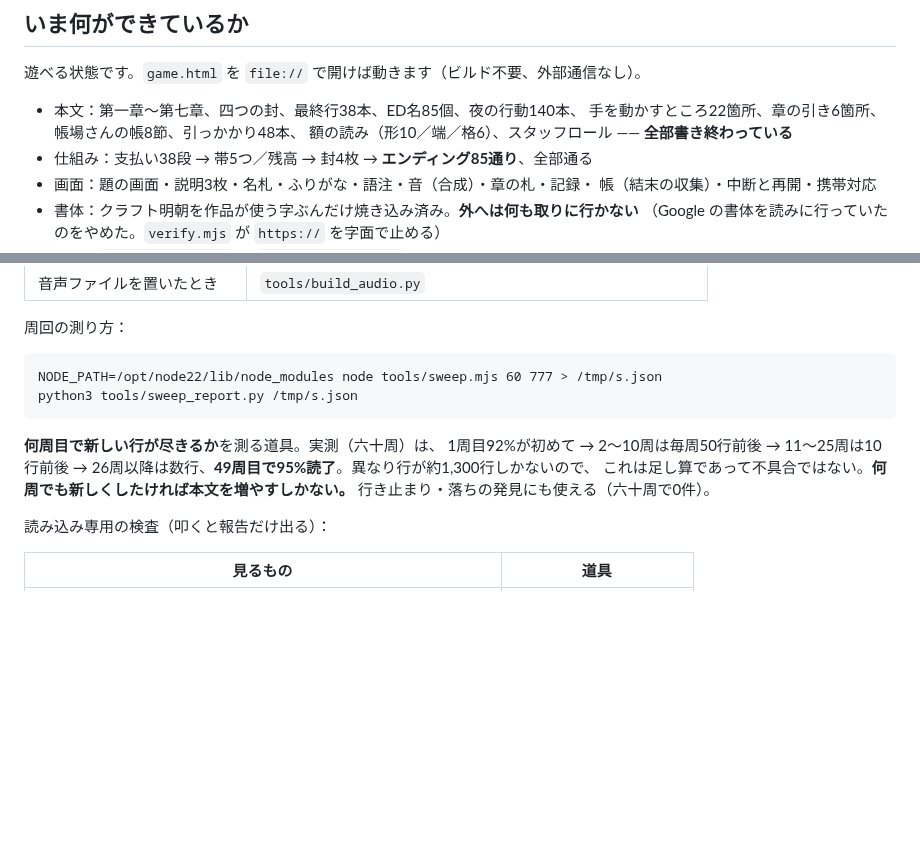
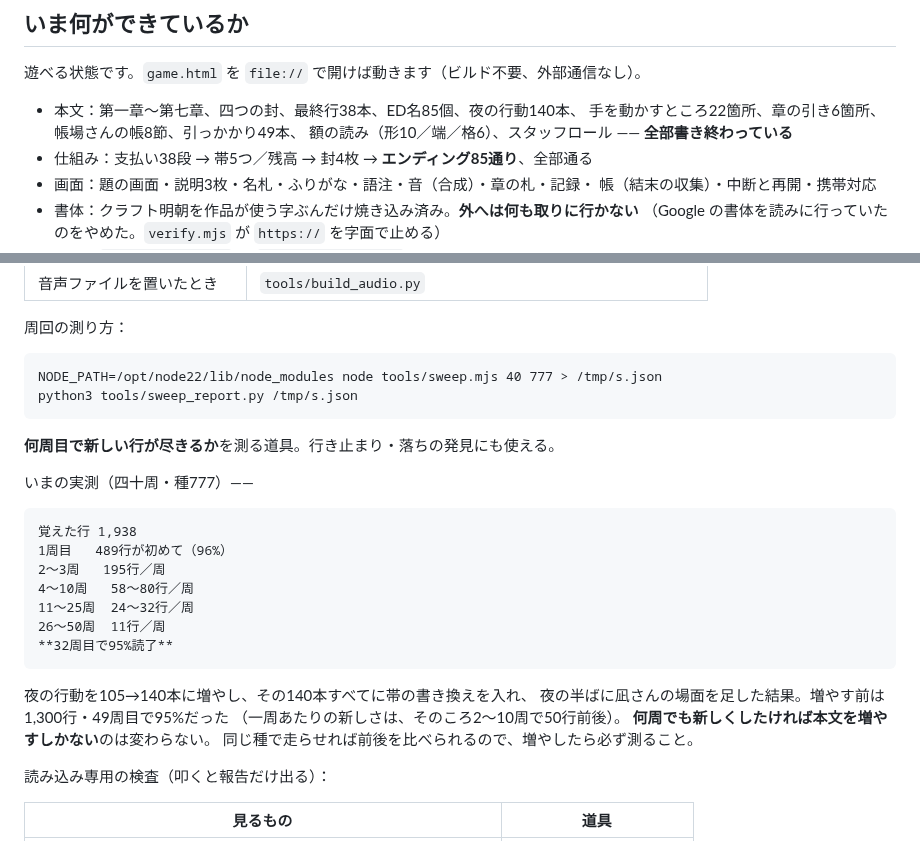
Before and after one commit to murakamikoshin/browse, a Markdown page: HANDOFF.md, 2 parts joined by grey strips. GitHub-like rendering; blank space fills up the shorter version.

Commit message:
引き継ぎに、いまの周回の実測を残す
増やす前（1,300行・49周目で95%）と、いま（1,938行・32周目で95%）を並べた。
同じ種で走らせれば前後を比べられるので、本文を増やしたら必ず測ること。
引っかかりの数も49本に直した。

Co-Authored-By: Claude Opus 5 <noreply@anthropic.com>
Claude-Session: https://claude.ai/code/session_01UQyWH64EsnVrPza77NLAf8

````diff
--- a/HANDOFF.md
+++ b/HANDOFF.md
@@ -8,7 +8,7 @@
 遊べる状態です。`game.html` を `file://` で開けば動きます（ビルド不要、外部通信なし）。
 
 - 本文：第一章〜第七章、四つの封、最終行38本、ED名85個、夜の行動140本、
-  手を動かすところ22箇所、章の引き6箇所、帳場さんの帳8節、引っかかり48本、
+  手を動かすところ22箇所、章の引き6箇所、帳場さんの帳8節、引っかかり49本、
   額の読み（形10／端／格6）、スタッフロール —— **全部書き終わっている**
 - 仕組み：支払い38段 → 帯5つ／残高 → 封4枚 → **エンディング85通り**、全部通る
 - 画面：題の画面・説明3枚・名札・ふりがな・語注・音（合成）・章の札・記録・
@@ -69,15 +69,27 @@ scenario/step9_choba.md を直す  →  python3 tools/build_choba.py  →  game.
 周回の測り方：
 
 ```
-NODE_PATH=/opt/node22/lib/node_modules node tools/sweep.mjs 60 777 > /tmp/s.json
+NODE_PATH=/opt/node22/lib/node_modules node tools/sweep.mjs 40 777 > /tmp/s.json
 python3 tools/sweep_report.py /tmp/s.json
 ```
 
-**何周目で新しい行が尽きるか**を測る道具。実測（六十周）は、
-1周目92%が初めて → 2〜10周は毎周50行前後 → 11〜25周は10行前後 →
-26周以降は数行、**49周目で95%読了**。異なり行が約1,300行しかないので、
-これは足し算であって不具合ではない。**何周でも新しくしたければ本文を増やすしかない。**
-行き止まり・落ちの発見にも使える（六十周で0件）。
+**何周目で新しい行が尽きるか**を測る道具。行き止まり・落ちの発見にも使える。
+
+いまの実測（四十周・種777）——
+
+    覚えた行 1,938
+    1周目   489行が初めて（96%）
+    2〜3周   195行／周
+    4〜10周   58〜80行／周
+    11〜25周  24〜32行／周
+    26〜50周  11行／周
+    **32周目で95%読了**
+
+夜の行動を105→140本に増やし、その140本すべてに帯の書き換えを入れ、
+夜の半ばに凪さんの場面を足した結果。増やす前は 1,300行・49周目で95%だった
+（一周あたりの新しさは、そのころ2〜10周で50行前後）。
+**何周でも新しくしたければ本文を増やすしかない**のは変わらない。
+同じ種で走らせれば前後を比べられるので、増やしたら必ず測ること。
 
 読み込み専用の検査（叩くと報告だけ出る）：
 
````
Also changed, not shown: README.md (+1 -1 lines).
